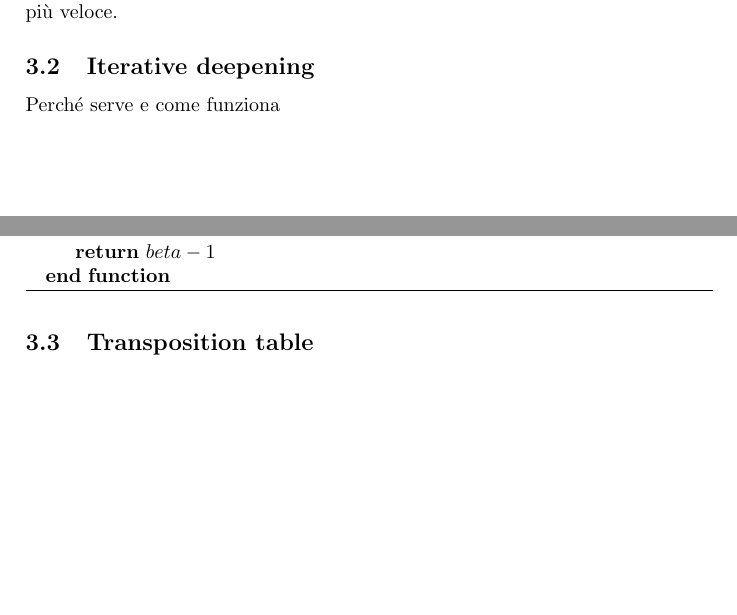
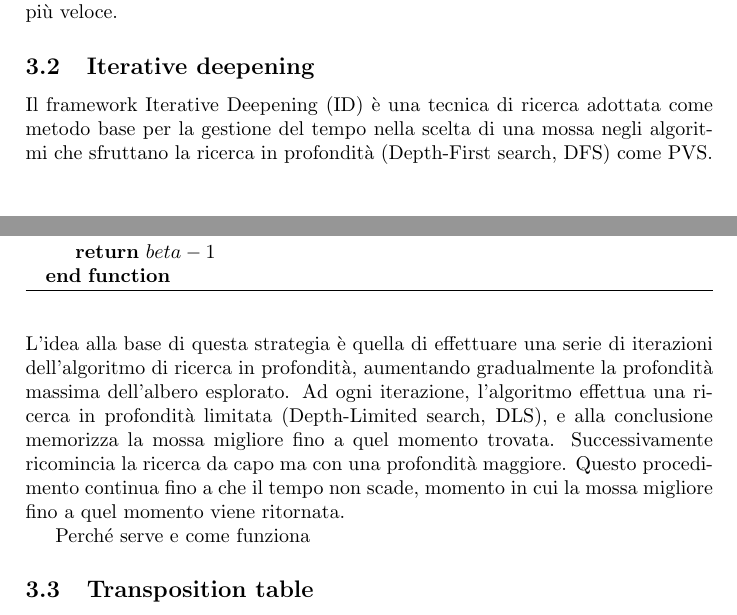
Before and after one commit to samuelemusiani/project_37635, a LaTeX document (report.tex): two parts of pages 3 and 4 of 5, joined at a grey line, cut so that both start at the same text, the shorter picture padded with empty space. Compiled offline with pdfLaTeX.

Commit message:
Basic iterative deepening on report

```diff
--- a/report.tex
+++ b/report.tex
@@ -193,6 +193,18 @@ effettivamente più veloce.
 \end{algorithm}
 
 \subsection{Iterative deepening}
+Il framework Iterative Deepening (ID) è una tecnica di ricerca adottata come
+metodo base per la gestione del tempo nella scelta di una mossa negli algoritmi
+che sfruttano la ricerca in profondità (Depth-First search, DFS) come PVS.
+L'idea alla base di questa strategia è quella di effettuare una serie
+di iterazioni dell'algoritmo di ricerca in profondità, aumentando gradualmente
+la profondità massima dell'albero esplorato. Ad ogni iterazione, l'algoritmo
+effettua una ricerca in profondità limitata (Depth-Limited search, DLS), e alla
+conclusione memorizza la mossa migliore fino a quel momento trovata.
+Successivamente ricomincia la ricerca da capo ma con una profondità maggiore.
+Questo procedimento continua fino a che il tempo non scade, momento in cui la
+mossa migliore fino a quel momento viene ritornata.
+
 Perché serve e come funziona
 
 \subsection{Transposition table}
```
